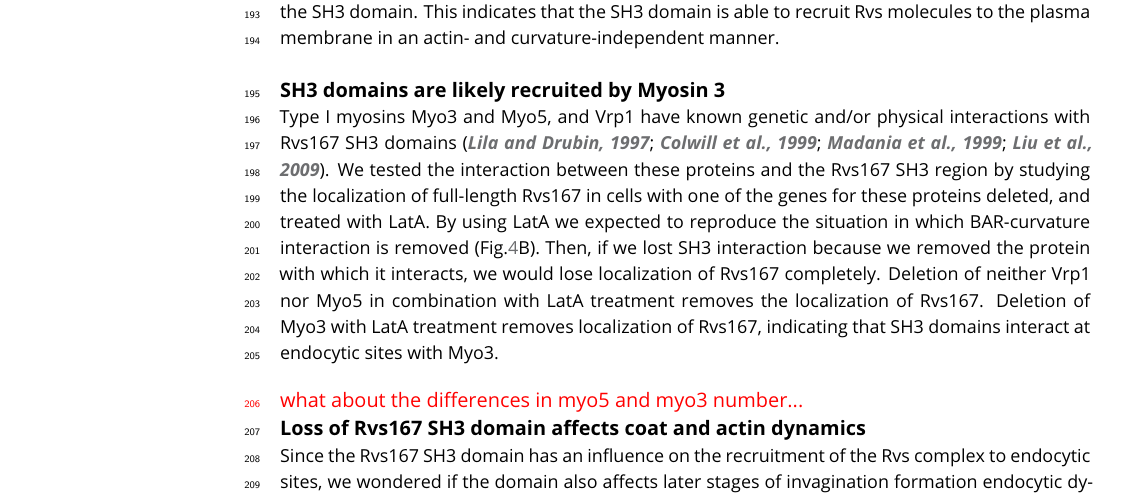
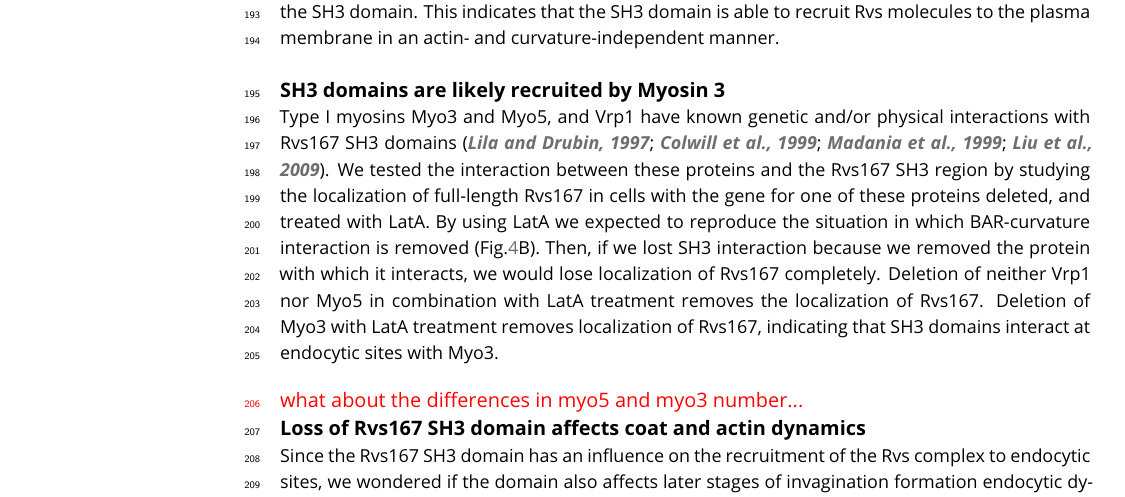
Before and after one commit to deepikaamenon/scission_paper, a LaTeX document (main.tex): part of page 5 of 24, cut so that both start at the same text. Compiled offline with pdfLaTeX.

Commit message:
txs auto checkin

```diff
--- a/main.tex
+++ b/main.tex
@@ -157,7 +157,7 @@ In order to test if genetic interactions of SH3 domains are prevalent in in vivo
 
 
 \subsection{SH3 domains are likely recruited by Myosin 3}
-Type I myosins Myo3 and Myo5, and Vrp1 have known genetic and/or physical interactions with Rvs167 SH3 domains \citep{Lila1997,Colwill1999,Madania1999,Liu2009}. We tested the interaction between these proteins and the Rvs167 SH3 region by studying the localization of full-length Rvs167 in cells with one of the genes for these proteins deleted, and treated with LatA. By using LatA we expected to reproduce the situation in which BAR-curvature interaction is removed (Fig.\ref{sh3_loc}B). Then, if we lost SH3 interaction because we removed the protein with which it interacts, we would lose localization of Rvs167 completely. Deletion of neither Vrp1 nor Myo5 in combination with LatA treatment removes the localization of Rvs167. Deletion of Myo3 with LatA treatment removes localization of Rvs167, indicating that SH3 domains interact at endocytic sites with Myo3.
+Type I myosins Myo3 and Myo5, and Vrp1 have known genetic and/or physical interactions with Rvs167 SH3 domains \citep{Lila1997,Colwill1999,Madania1999,Liu2009}. We tested the interaction between these proteins and the Rvs167 SH3 region by studying the localization of full-length Rvs167 in cells with the gene for one of these proteins deleted, and treated with LatA. By using LatA we expected to reproduce the situation in which BAR-curvature interaction is removed (Fig.\ref{sh3_loc}B). Then, if we lost SH3 interaction because we removed the protein with which it interacts, we would lose localization of Rvs167 completely. Deletion of neither Vrp1 nor Myo5 in combination with LatA treatment removes the localization of Rvs167. Deletion of Myo3 with LatA treatment removes localization of Rvs167, indicating that SH3 domains interact at endocytic sites with Myo3.
 
 \begin{figure}[h]
 	\centering
```
